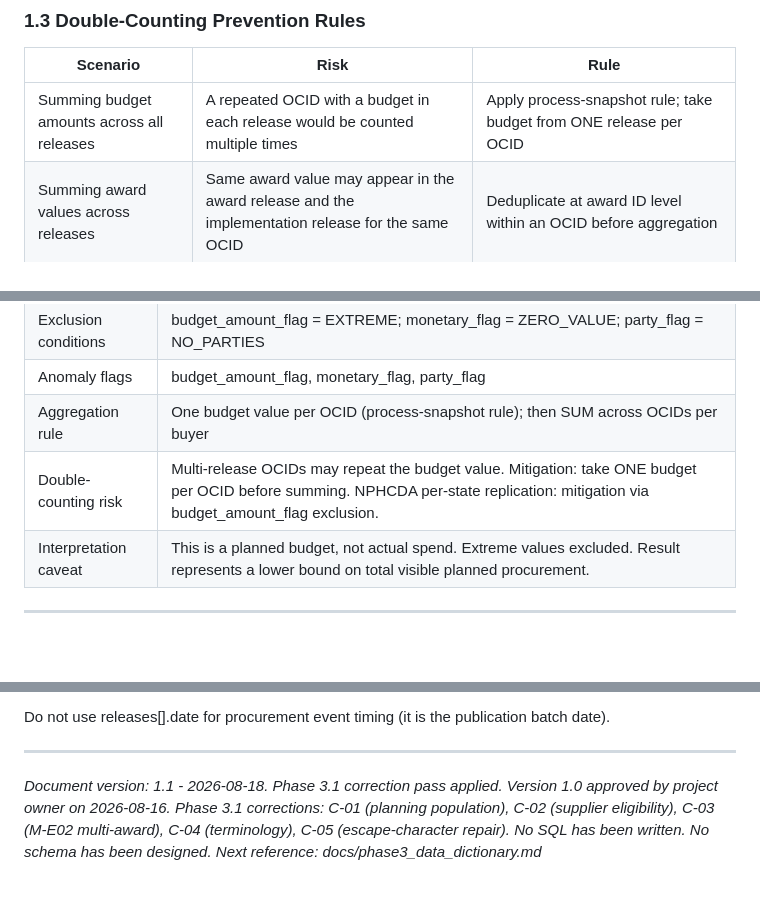
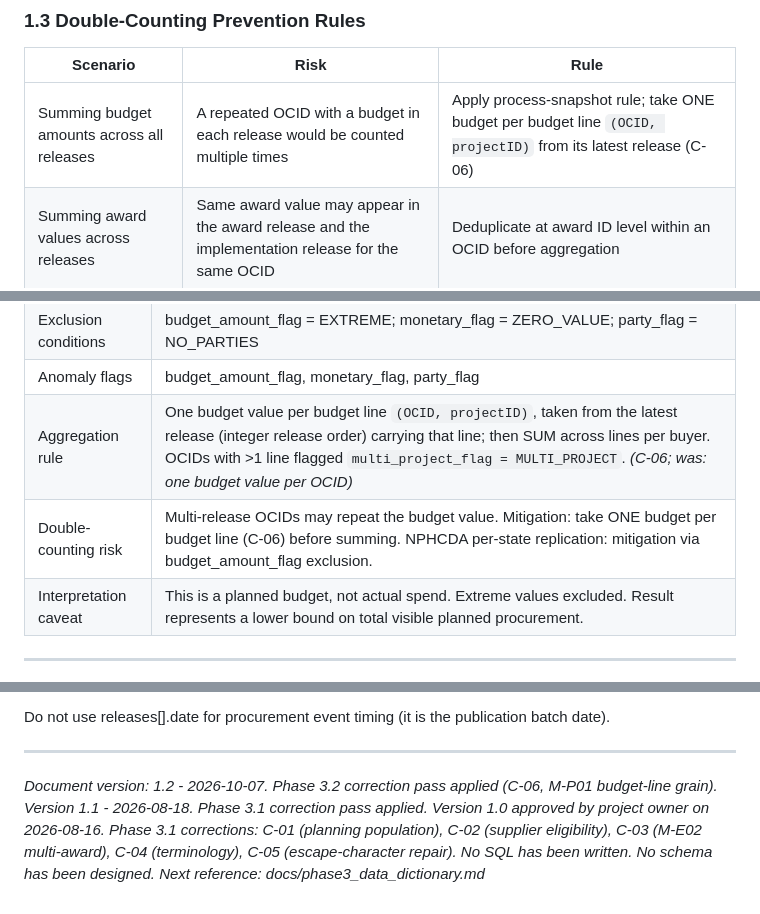
Before and after one commit to kene-obiekwe/nigeria-public-procurement-intelligence, a Markdown page: docs/phase3_metric_eligibility.md, 3 parts joined by grey strips. GitHub-like rendering; blank space fills up the shorter version.

```diff
--- a/docs/phase3_metric_eligibility.md
+++ b/docs/phase3_metric_eligibility.md
@@ -123,7 +123,7 @@ releases[].buyer.id.
 
 | Scenario | Risk | Rule |
 |----------|------|------|
-| Summing budget amounts across all releases | A repeated OCID with a budget in each release would be counted multiple times | Apply process-snapshot rule; take budget from ONE release per OCID |
+| Summing budget amounts across all releases | A repeated OCID with a budget in each release would be counted multiple times | Apply process-snapshot rule; take ONE budget per budget line `(OCID, projectID)` from its latest release (C-06) |
 | Summing award values across releases | Same award value may appear in the award release and the implementation release for the same OCID | Deduplicate at award ID level within an OCID before aggregation |
 | Summing transaction values | May represent cumulative rather than incremental payments (DQ-12) | Do not sum transaction values until semantic meaning is confirmed in Phase 4 |
 | Counting procurement processes | Each OCID = one process; counting releases would overcount | Always count distinct OCIDs, not total releases |
@@ -504,8 +504,8 @@ The template below defines the required fields. Examples are provided for key me
 | Eligibility conditions | Release has a planning section; budget amount is non-null and >= 0 |
 | Exclusion conditions | budget_amount_flag = EXTREME; monetary_flag = ZERO_VALUE; party_flag = NO_PARTIES |
 | Anomaly flags | budget_amount_flag, monetary_flag, party_flag |
-| Aggregation rule | One budget value per OCID (process-snapshot rule); then SUM across OCIDs per buyer |
-| Double-counting risk | Multi-release OCIDs may repeat the budget value. Mitigation: take ONE budget per OCID before summing. NPHCDA per-state replication: mitigation via budget_amount_flag exclusion. |
+| Aggregation rule | One budget value per budget line `(OCID, projectID)`, taken from the latest release (integer release order) carrying that line; then SUM across lines per buyer. OCIDs with >1 line flagged `multi_project_flag = MULTI_PROJECT`. *(C-06; was: one budget value per OCID)* |
+| Double-counting risk | Multi-release OCIDs may repeat the budget value. Mitigation: take ONE budget per budget line (C-06) before summing. NPHCDA per-state replication: mitigation via budget_amount_flag exclusion. |
 | Interpretation caveat | This is a planned budget, not actual spend. Extreme values excluded. Result represents a lower bound on total visible planned procurement. |
 
 ---
@@ -728,7 +728,8 @@ releases[].date for procurement event timing (it is the publication batch date).
 
 ---
 
-*Document version: 1.1 - 2026-08-18. Phase 3.1 correction pass applied.*
+*Document version: 1.2 - 2026-10-07. Phase 3.2 correction pass applied (C-06, M-P01 budget-line grain).*
+*Version 1.1 - 2026-08-18. Phase 3.1 correction pass applied.*
 *Version 1.0 approved by project owner on 2026-08-16.*
 *Phase 3.1 corrections: C-01 (planning population), C-02 (supplier eligibility),*
 *C-03 (M-E02 multi-award), C-04 (terminology), C-05 (escape-character repair).*
```
Also changed, not shown: other parts of docs/phase3_metric_eligibility.md (+2 -2 lines), README.md (+1 -0 lines), docs/phase3_2_correction_log.md (added, +58 -0 lines).
